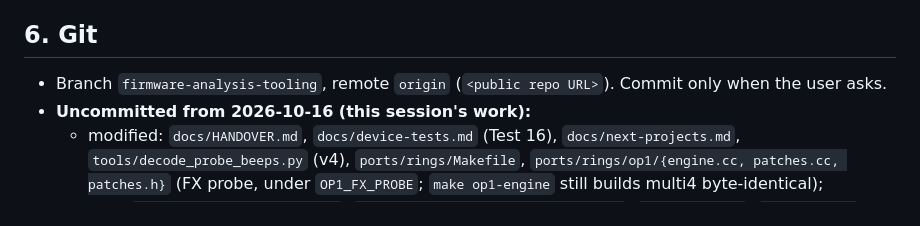
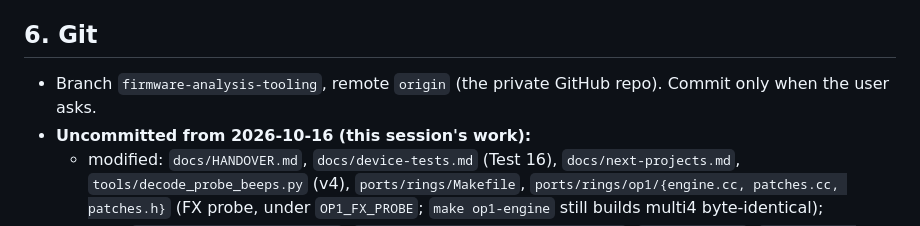
Before and after one commit to coldsoldr/te-op1-cfw, a Markdown page: docs/HANDOVER.md, the part around the change. Drawn GitHub-style.

Commit message:
HANDOVER: no remote URL

```diff
--- a/docs/HANDOVER.md
+++ b/docs/HANDOVER.md
@@ -454,7 +454,7 @@ Specced earlier (`docs/next-projects.md`):
 
 ## 6. Git
 
-- Branch `firmware-analysis-tooling`, remote `origin` (`<public repo URL>`). Commit only when the user asks.
+- Branch `firmware-analysis-tooling`, remote `origin` (the private GitHub repo). Commit only when the user asks.
 - **Uncommitted from 2026-10-16 (this session's work):**
   - modified: `docs/HANDOVER.md`, `docs/device-tests.md` (Test 16), `docs/next-projects.md`, `tools/decode_probe_beeps.py` (v4), `ports/rings/Makefile`, `ports/rings/op1/{engine.cc, patches.cc, patches.h}` (FX probe, under `OP1_FX_PROBE`; `make op1-engine` still builds multi4 byte-identical);
   - new: `ports/rings/op1/fx_probe.*`, `ports/rings/tests/host_fx_probe.cc`, `ports/clouds/`, `docs/clouds-port.md`, `docs/clouds-handover.md` (superseded), `docs/clouds-screen-brief.md`;
```
